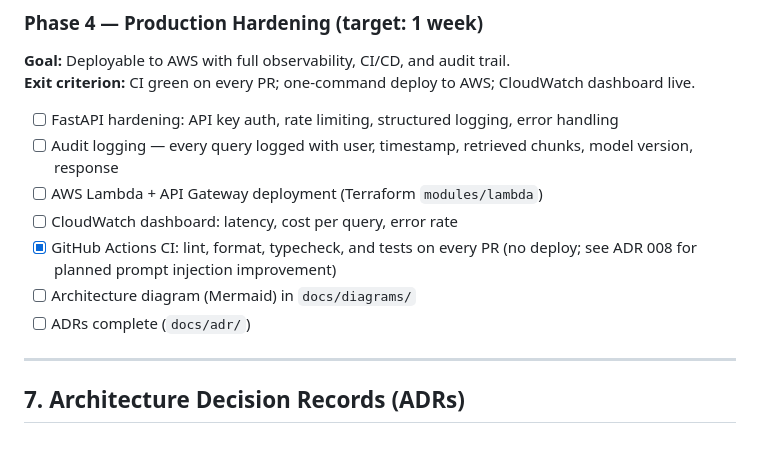
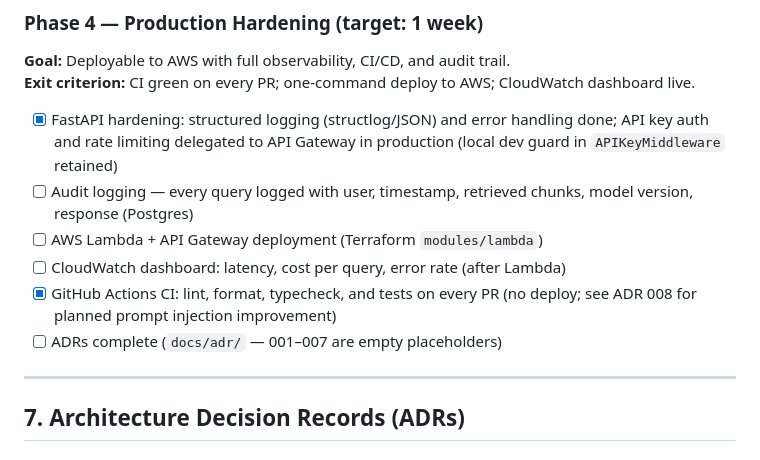
Before and after one commit to qsanchez/compliancerag, a Markdown page: ARCHITECTURE.md, the part around the change. Rendered like a GitHub page.

Commit message:
docs: update Phase 4 checklist — descope FastAPI hardening, remove Mermaid diagram
API key auth and rate limiting delegated to API Gateway; structured logging
already done. Mermaid diagram removed — drawio diagrams already exist.
Remaining: audit logging, Lambda + API Gateway, CloudWatch, ADRs 001-007.

Co-Authored-By: Claude Sonnet 4.6 <noreply@anthropic.com>

```diff
--- a/ARCHITECTURE.md
+++ b/ARCHITECTURE.md
@@ -224,13 +224,12 @@ compliancerag/
 **Goal:** Deployable to AWS with full observability, CI/CD, and audit trail.
 **Exit criterion:** CI green on every PR; one-command deploy to AWS; CloudWatch dashboard live.
 
-- [ ] FastAPI hardening: API key auth, rate limiting, structured logging, error handling
-- [ ] Audit logging — every query logged with user, timestamp, retrieved chunks, model version, response
+- [x] FastAPI hardening: structured logging (structlog/JSON) and error handling done; API key auth and rate limiting delegated to API Gateway in production (local dev guard in `APIKeyMiddleware` retained)
+- [ ] Audit logging — every query logged with user, timestamp, retrieved chunks, model version, response (Postgres)
 - [ ] AWS Lambda + API Gateway deployment (Terraform `modules/lambda`)
-- [ ] CloudWatch dashboard: latency, cost per query, error rate
+- [ ] CloudWatch dashboard: latency, cost per query, error rate (after Lambda)
 - [x] GitHub Actions CI: lint, format, typecheck, and tests on every PR (no deploy; see ADR 008 for planned prompt injection improvement)
-- [ ] Architecture diagram (Mermaid) in `docs/diagrams/`
-- [ ] ADRs complete (`docs/adr/`)
+- [ ] ADRs complete (`docs/adr/` — 001–007 are empty placeholders)
 
 ---
 
```
